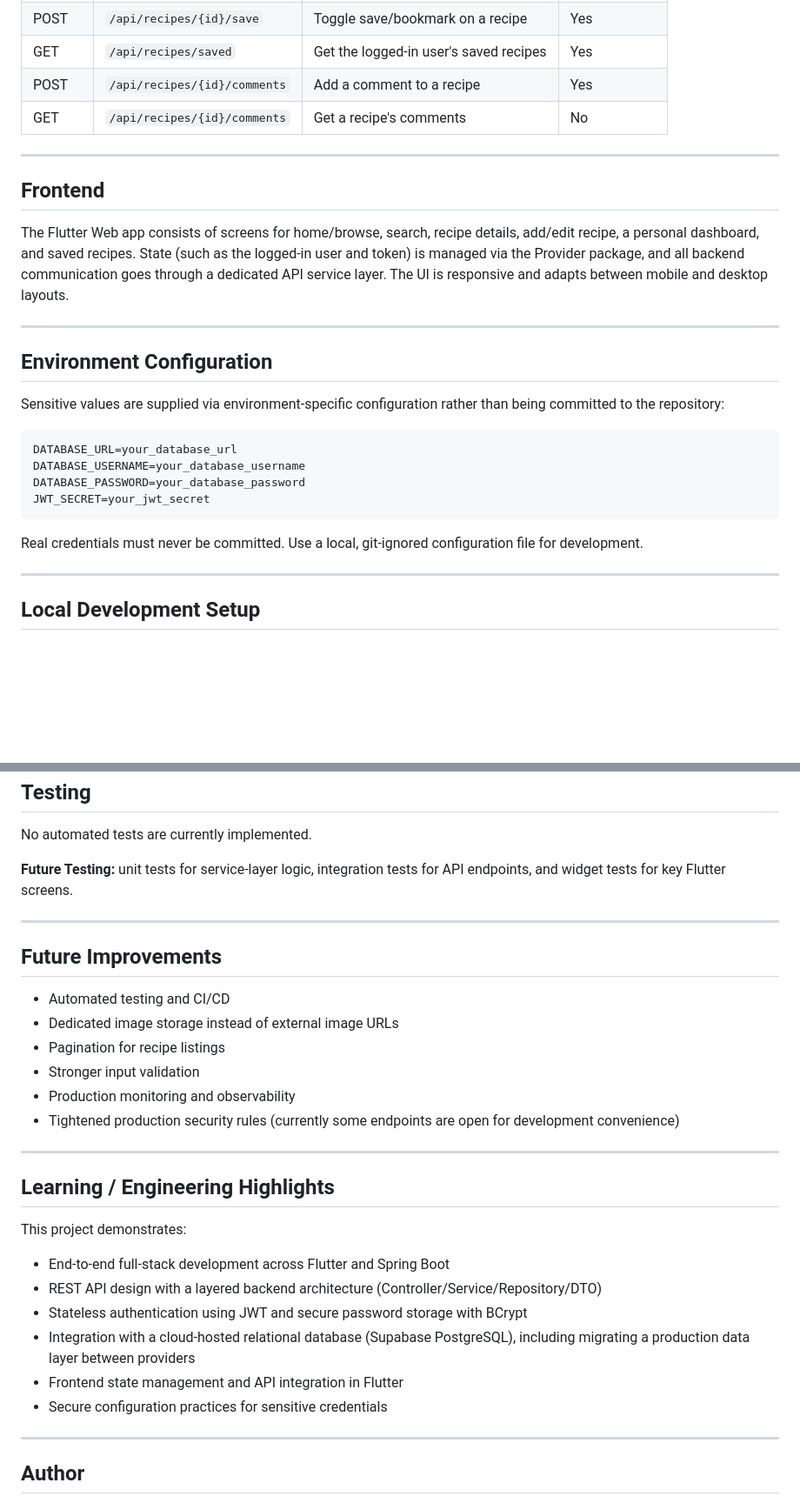
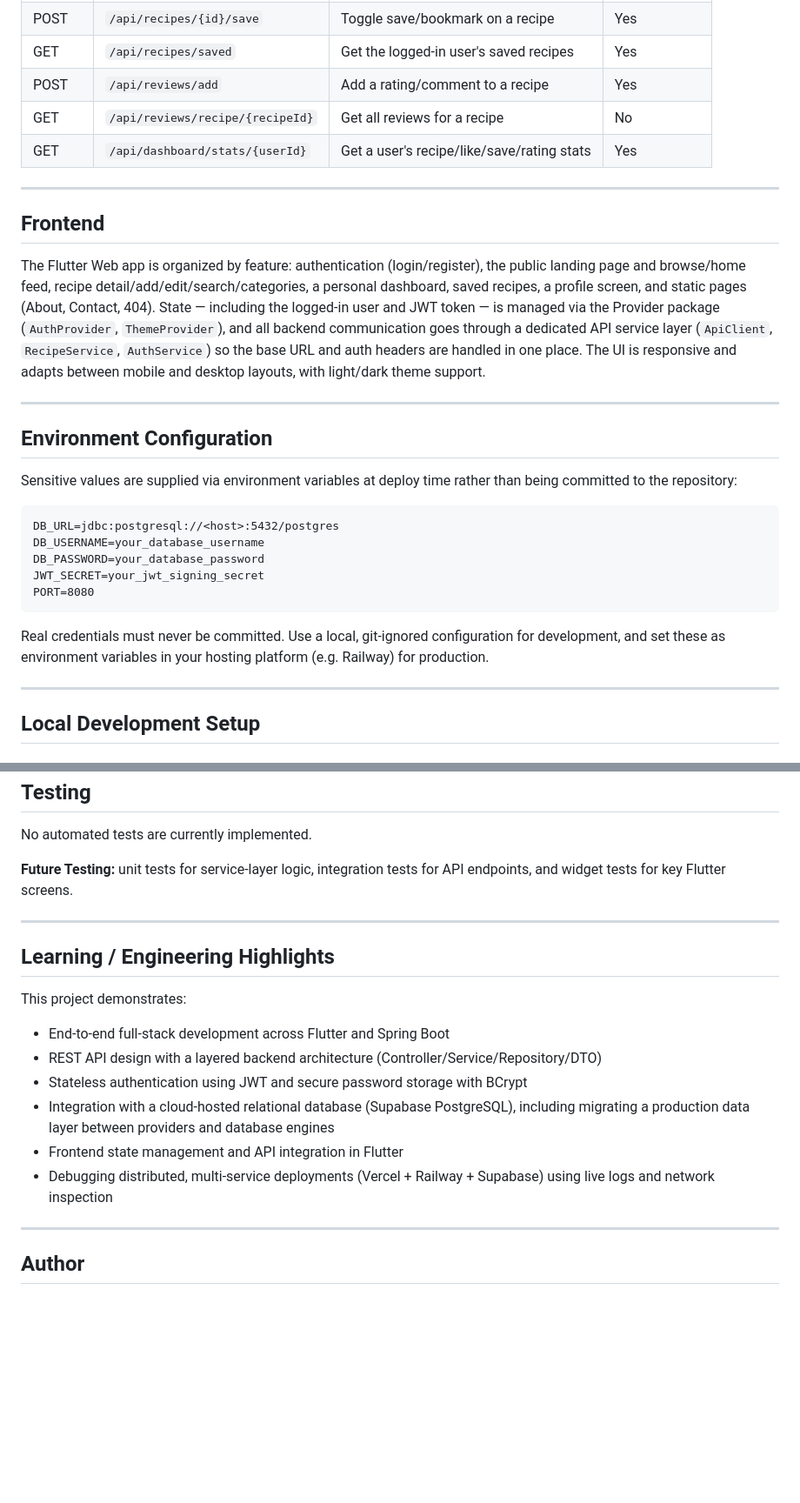
Before and after one commit to Ubairapatujo/recipebook, a Markdown page: README.md, 2 parts joined by grey strips. Shown at 87% size. GitHub-like rendering; blank space fills up the shorter version.

````diff
--- a/README.md
+++ b/README.md
@@ -148,29 +164,31 @@ recipebook/
 | POST | `/api/recipes/{id}/like` | Toggle like on a recipe | Yes |
 | POST | `/api/recipes/{id}/save` | Toggle save/bookmark on a recipe | Yes |
 | GET | `/api/recipes/saved` | Get the logged-in user's saved recipes | Yes |
-| POST | `/api/recipes/{id}/comments` | Add a comment to a recipe | Yes |
-| GET | `/api/recipes/{id}/comments` | Get a recipe's comments | No |
+| POST | `/api/reviews/add` | Add a rating/comment to a recipe | Yes |
+| GET | `/api/reviews/recipe/{recipeId}` | Get all reviews for a recipe | No |
+| GET | `/api/dashboard/stats/{userId}` | Get a user's recipe/like/save/rating stats | Yes |
 
 ---
 
 ## Frontend
 
-The Flutter Web app consists of screens for home/browse, search, recipe details, add/edit recipe, a personal dashboard, and saved recipes. State (such as the logged-in user and token) is managed via the Provider package, and all backend communication goes through a dedicated API service layer. The UI is responsive and adapts between mobile and desktop layouts.
+The Flutter Web app is organized by feature: authentication (login/register), the public landing page and browse/home feed, recipe detail/add/edit/search/categories, a personal dashboard, saved recipes, a profile screen, and static pages (About, Contact, 404). State — including the logged-in user and JWT token — is managed via the Provider package (`AuthProvider`, `ThemeProvider`), and all backend communication goes through a dedicated API service layer (`ApiClient`, `RecipeService`, `AuthService`) so the base URL and auth headers are handled in one place. The UI is responsive and adapts between mobile and desktop layouts, with light/dark theme support.
 
 ---
 
 ## Environment Configuration
 
-Sensitive values are supplied via environment-specific configuration rather than being committed to the repository:
+Sensitive values are supplied via environment variables at deploy time rather than being committed to the repository:
 
 ```
-DATABASE_URL=your_database_url
-DATABASE_USERNAME=your_database_username
-DATABASE_PASSWORD=your_database_password
-JWT_SECRET=your_jwt_secret
+DB_URL=jdbc:postgresql://<host>:5432/postgres
+DB_USERNAME=your_database_username
+DB_PASSWORD=your_database_password
+JWT_SECRET=your_jwt_signing_secret
+PORT=8080
 ```
 
-Real credentials must never be committed. Use a local, git-ignored configuration file for development.
+Real credentials must never be committed. Use a local, git-ignored configuration for development, and set these as environment variables in your hosting platform (e.g. Railway) for production.
 
 ---
 
@@ -261,26 +264,15 @@ No automated tests are currently implemented.
 
 ---
 
-## Future Improvements
-
-- Automated testing and CI/CD
-- Dedicated image storage instead of external image URLs
-- Pagination for recipe listings
-- Stronger input validation
-- Production monitoring and observability
-- Tightened production security rules (currently some endpoints are open for development convenience)
-
----
-
 ## Learning / Engineering Highlights
 
 This project demonstrates:
 - End-to-end full-stack development across Flutter and Spring Boot
 - REST API design with a layered backend architecture (Controller/Service/Repository/DTO)
 - Stateless authentication using JWT and secure password storage with BCrypt
-- Integration with a cloud-hosted relational database (Supabase PostgreSQL), including migrating a production data layer between providers
+- Integration with a cloud-hosted relational database (Supabase PostgreSQL), including migrating a production data layer between providers and database engines
 - Frontend state management and API integration in Flutter
-- Secure configuration practices for sensitive credentials
+- Debugging distributed, multi-service deployments (Vercel + Railway + Supabase) using live logs and network inspection
 
 ---
 
````
Also changed, not shown: other parts of README.md (+53 -52 lines).
